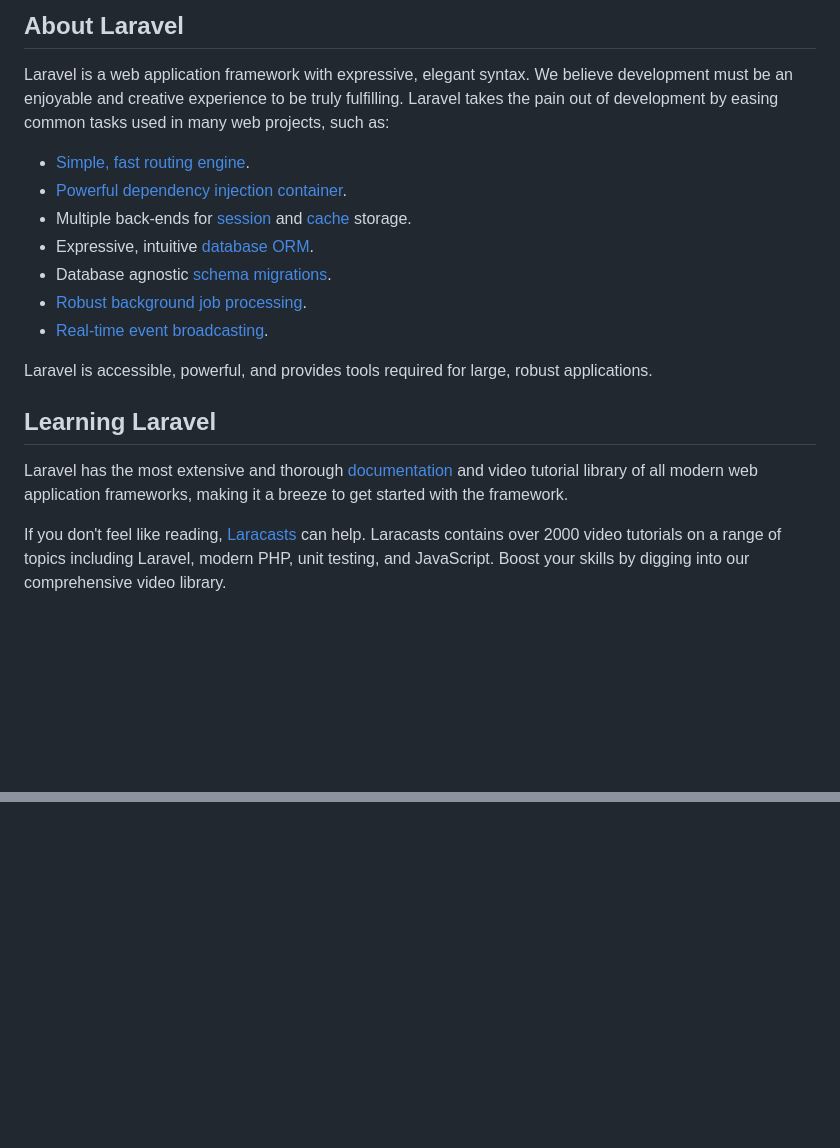
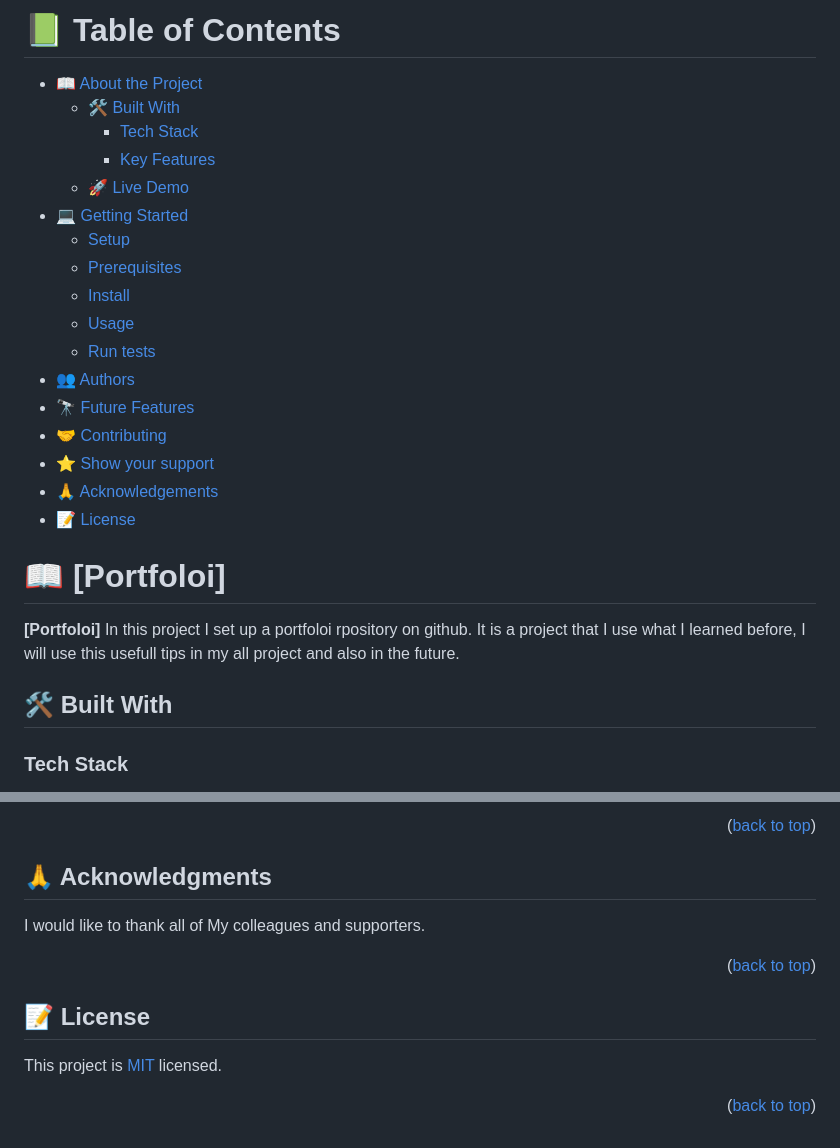
Before and after one commit to akbarsazish/starfoods, a Markdown page: README.md, 2 parts joined by grey strips. Rendered like a GitHub page; blank space fills up the shorter version.

```diff
--- a/README.md
+++ b/README.md
@@ -9,21 +6,31 @@
 
-## About Laravel
+# 📗 Table of Contents
 
-Laravel is a web application framework with expressive, elegant syntax. We believe development must be an enjoyable and creative experience to be truly fulfilling. Laravel takes the pain out of development by easing common tasks used in many web projects, such as:
+- [📖 About the Project](#about-project)
+  - [🛠 Built With](#built-with)
+    - [Tech Stack](#tech-stack)
+    - [Key Features](#key-features)
+  - [🚀 Live Demo](#live-demo)
+- [💻 Getting Started](#getting-started)
+  - [Setup](#setup)
+  - [Prerequisites](#prerequisites)
+  - [Install](#install)
+  - [Usage](#usage)
+  - [Run tests](#run-tests)
+- [👥 Authors](#authors)
+- [🔭 Future Features](#future-features)
+- [🤝 Contributing](#contributing)
+- [⭐️ Show your support](#support)
+- [🙏 Acknowledgements](#acknowledgements)
+- [📝 License](#license)
 
-- [Simple, fast routing engine](https://laravel.com/docs/routing).
-- [Powerful dependency injection container](https://laravel.com/docs/container).
-- Multiple back-ends for [session](https://laravel.com/docs/session) and [cache](https://laravel.com/docs/cache) storage.
-- Expressive, intuitive [database ORM](https://laravel.com/docs/eloquent).
-- Database agnostic [schema migrations](https://laravel.com/docs/migrations).
-- [Robust background job processing](https://laravel.com/docs/queues).
-- [Real-time event broadcasting](https://laravel.com/docs/broadcasting).
+<!-- PROJECT DESCRIPTION -->
 
-Laravel is accessible, powerful, and provides tools required for large, robust applications.
+# 📖 [Portfoloi] <a name="about-project"></a>
 
-## Learning Laravel
+**[Portfoloi]** In this project I set up a portfoloi rpository on github. It is a project that I use what I learned before, I will use this usefull tips in my all project and also in the future.
 
-Laravel has the most extensive and thorough [documentation](https://laravel.com/docs) and video tutorial library of all modern web application frameworks, making it a breeze to get started with the framework.
+## 🛠 Built With <a name="built-with"></a>
 
-If you don't feel like reading, [Laracasts](https://laracasts.com) can help. Laracasts contains over 2000 video tutorials on a range of topics including Laravel, modern PHP, unit testing, and JavaScript. Boost your skills by digging into our comprehensive video library.
+### Tech Stack <a name="tech-stack"></a>
 
@@ -64,0 +135,15 @@ The Laravel framework is open-sourced software licensed under the [MIT license](
+<p align="right">(<a href="#readme-top">back to top</a>)</p>
+
+
+<!-- Acknowledgments -->
+## 🙏 Acknowledgments <a name="acknowledgements"></a>
+I would like to thank all of My colleagues and supporters.
+
+<p align="right">(<a href="#readme-top">back to top</a>)</p>
+
+
+<!-- LICENSE -->
+## 📝 License <a name="license"></a>
+This project is [MIT](./LICENSE) licensed.
+
+<p align="right">(<a href="#readme-top">back to top</a>)</p>
```
Also changed, not shown: other parts of README.md (+91 -31 lines).
